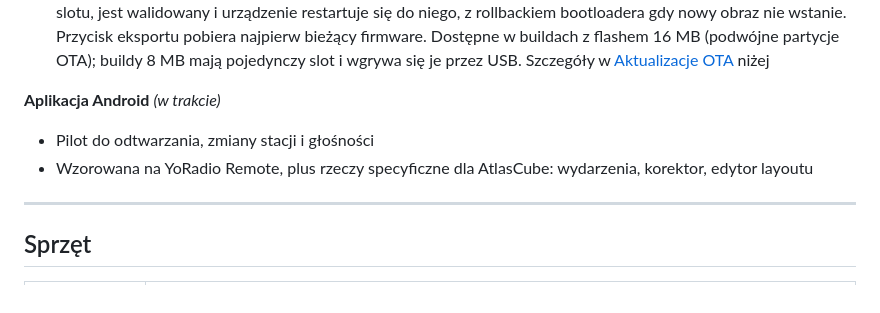
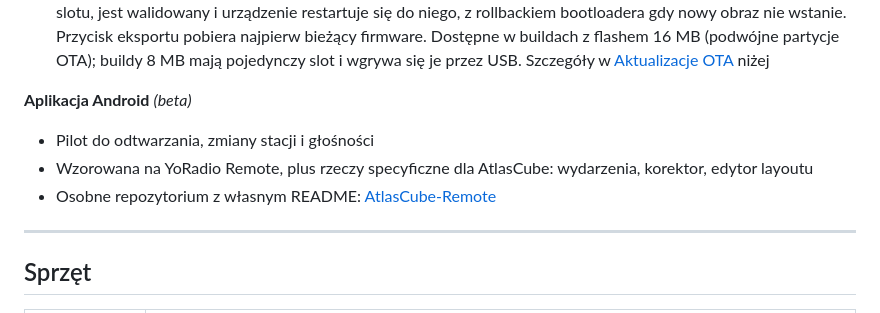
Before and after one commit to marcinozog/AtlasCube, a Markdown page: README.pl.md, the part around the change. Drawn GitHub-style.

Commit message:
docs(readme): link Android remote app repo, mark it beta

```diff
--- a/README.pl.md
+++ b/README.pl.md
@@ -133,9 +133,10 @@ Hobbystyczne radio internetowe i inteligentny zegar na uniwersalnej płytce (tym
 - Klient MQTT — zdalne sterowanie radiem (play/stop/głośność/stacja) plus do 6 konfigurowalnych widgetów (toggle / slider / label) na osobnym ekranie, do sterowania zewnętrznym sprzętem MQTT (Tasmota, zigbee2mqtt, Home Assistant…); szczegóły w [MQTT](#mqtt) niżej
 - Aktualizacja OTA — nowy obraz firmware wgrywasz prosto z Web UI (Ustawienia → Tools); trafia do nieaktywnego slotu, jest walidowany i urządzenie restartuje się do niego, z rollbackiem bootloadera gdy nowy obraz nie wstanie. Przycisk eksportu pobiera najpierw bieżący firmware. Dostępne w buildach z flashem 16 MB (podwójne partycje OTA); buildy 8 MB mają pojedynczy slot i wgrywa się je przez USB. Szczegóły w [Aktualizacje OTA](#aktualizacje-ota) niżej
 
-**Aplikacja Android** *(w trakcie)*
+**Aplikacja Android** *(beta)*
 - Pilot do odtwarzania, zmiany stacji i głośności
 - Wzorowana na YoRadio Remote, plus rzeczy specyficzne dla AtlasCube: wydarzenia, korektor, edytor layoutu
+- Osobne repozytorium z własnym README: [AtlasCube-Remote](https://github.com/marcinozog/AtlasCube-Remote/)
 
 ---
 
```
Also changed, not shown: README.md (+2 -1 lines).
